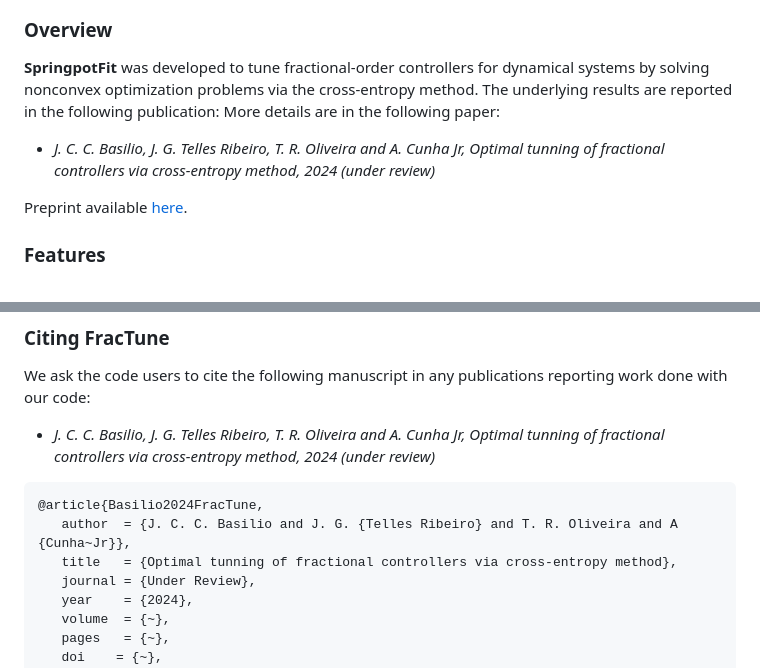
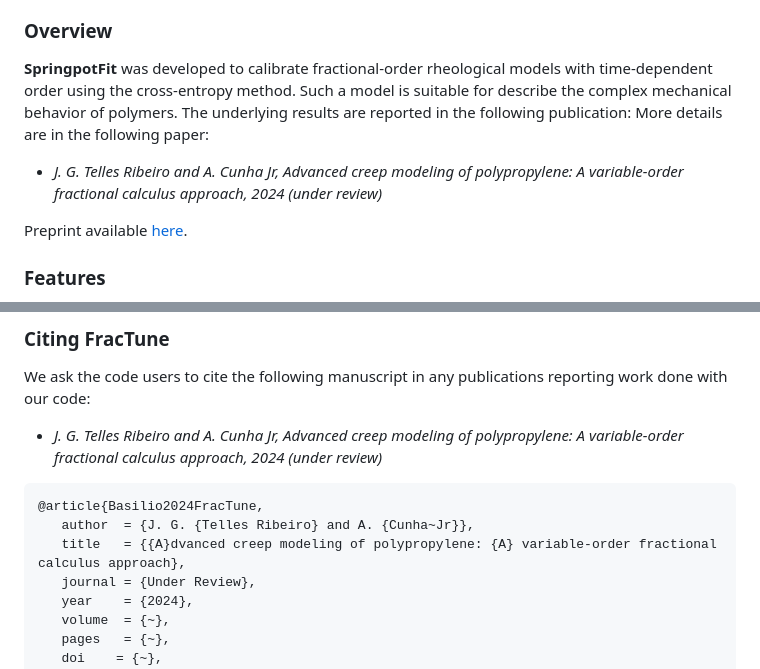
Before and after one commit to americocunhajr/SpringpotTune, a Markdown page: README.md, 2 parts joined by grey strips. Drawn GitHub-style.

````diff
--- a/README.md
+++ b/README.md
@@ -21,9 +21,9 @@
 - [Funding](#funding)
 
 ### Overview
-**SpringpotFit** was developed to tune fractional-order controllers for dynamical systems by solving nonconvex optimization problems via the cross-entropy method. The underlying results are reported in the following publication:
+**SpringpotFit** was developed to calibrate fractional-order rheological models with time-dependent order using the cross-entropy method. Such a model is suitable for describe the complex mechanical behavior of polymers. The underlying results are reported in the following publication:
 More details are in the following paper:
-- *J. C. C. Basilio, J. G. Telles Ribeiro, T. R. Oliveira and A. Cunha Jr, Optimal tunning of fractional controllers via cross-entropy method, 2024 (under review)*
+- *J. G. Telles Ribeiro and A. Cunha Jr, Advanced creep modeling of polypropylene: A variable-order fractional calculus approach, 2024 (under review)*
 
 Preprint available <a href="https://hal.archives-ouvertes.fr/xxx" target="_blank">here</a>.
 
@@ -65,12 +65,12 @@ Simulations done with **FracTune** are fully reproducible, as can be seen on thi
 
 ### Citing FracTune
 We ask the code users to cite the following manuscript in any publications reporting work done with our code:
-- *J. C. C. Basilio, J. G. Telles Ribeiro, T. R. Oliveira and A. Cunha Jr, Optimal tunning of fractional controllers via cross-entropy method, 2024 (under review)*
+- *J. G. Telles Ribeiro and A. Cunha Jr, Advanced creep modeling of polypropylene: A variable-order fractional calculus approach, 2024 (under review)*
 
 ```
 @article{Basilio2024FracTune,
-   author  = {J. C. C. Basilio and J. G. {Telles Ribeiro} and T. R. Oliveira and A {Cunha~Jr}},
-   title   = {Optimal tunning of fractional controllers via cross-entropy method},
+   author  = {J. G. {Telles Ribeiro} and A. {Cunha~Jr}},
+   title   = {{A}dvanced creep modeling of polypropylene: {A} variable-order fractional calculus approach},
    journal = {Under Review},
    year    = {2024},
    volume  = {~},
````
Also changed, not shown: other parts of README.md (+1 -1 lines).
